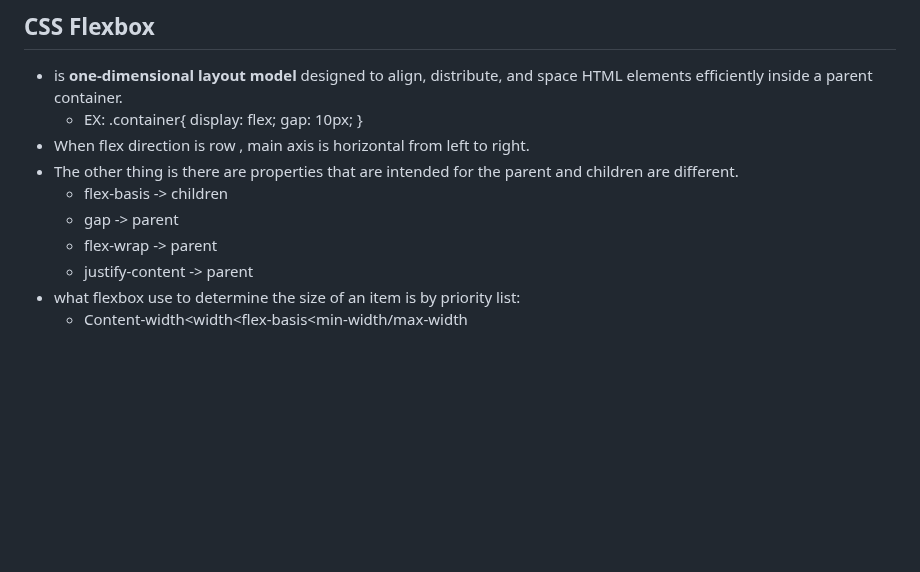
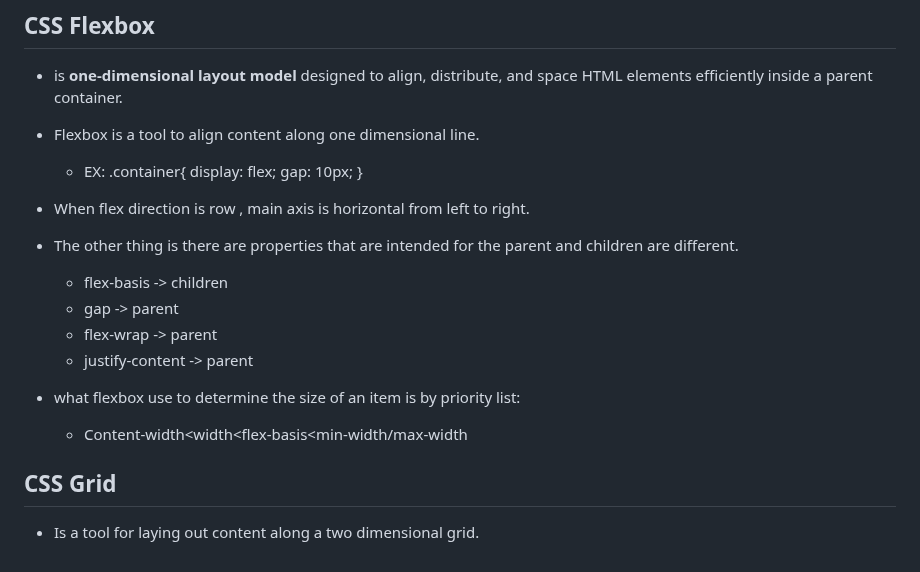
Before and after one commit to 7budi/Web_Development-Notes, a Markdown page: CSS.md, the part around the change. GitHub-like rendering; blank space fills up the shorter version.

Commit message:
New note

```diff
--- a/CSS.md
+++ b/CSS.md
@@ -81,6 +81,8 @@
 
 ## CSS Flexbox
 - is **one-dimensional layout model** designed to align, distribute, and space HTML elements efficiently inside a parent container.
+- Flexbox is a tool to align content along  one dimensional line.
+
 	- EX: .container{
 		display: flex;
 		gap: 10px;
@@ -93,3 +95,7 @@
 	 - justify-content -> parent
 - what flexbox use to determine the size of an item is by priority list:
 	- Content-width<width<flex-basis<min-width/max-width
+
+
+## CSS Grid
+- Is a tool for laying out content along a two dimensional grid.
```
